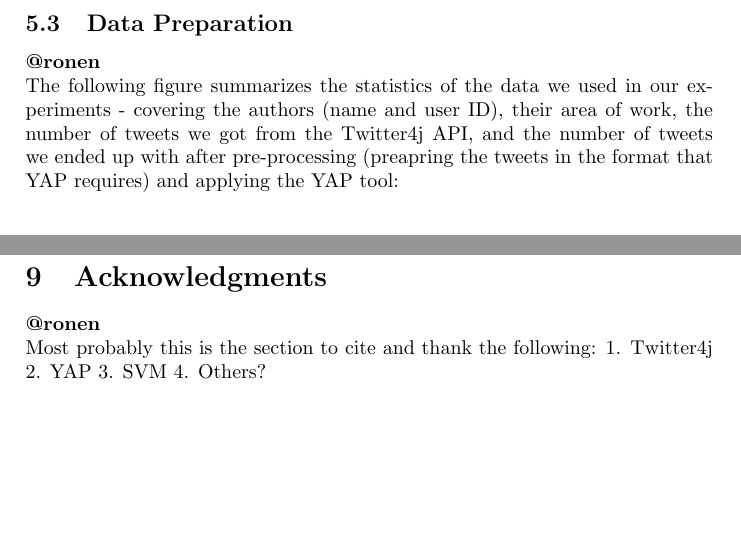
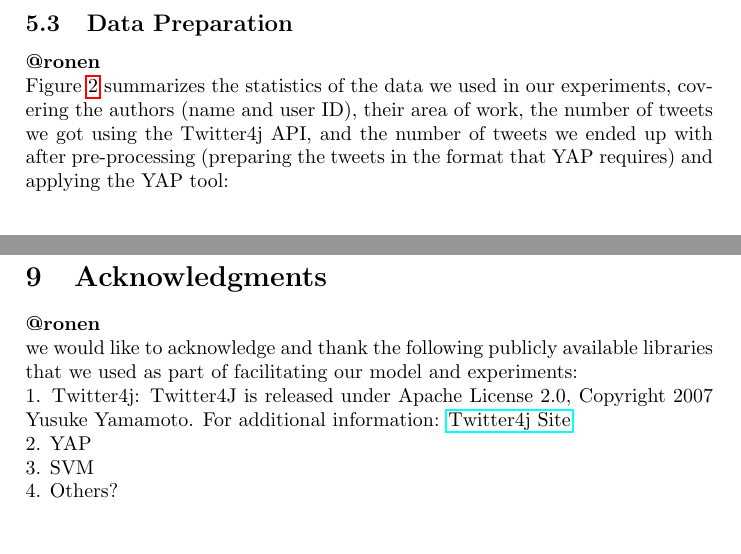
Before and after one commit to asilev/NLP_FinalProject, a LaTeX paper (doc/A method for Hebrew Stylometry.tex): two parts of pages 5 and 7 of 7 before the commit and two parts of pages 5 and 7 of 8 after it, joined at a grey line, cut so that both start at the same text, the shorter picture padded with empty space. Compiled offline with pdfLaTeX.

Commit message:
Added text and hyperlink to the "acknowledgement" section

```diff
--- a/doc/A method for Hebrew Stylometry.tex
+++ b/doc/A method for Hebrew Stylometry.tex
@@ -1,5 +1,6 @@
 \documentclass[a4paper]{article}
 \usepackage{graphicx}
+\usepackage{hyperref}
 \author{Lev, Asi\\
 	\texttt{ID 039833900}\\
 	\texttt{email: asi.lev@gmail.com}
@@ -88,7 +89,7 @@ We used the Twitter4j library (see section \ref{Acknowledgments}) in order to ex
 \newpage
 \subsection{Data Preparation}
 \textbf{@ronen}\\
-The following figure summarizes the statistics of the data we used in our experiments - covering the authors (name and user ID), their area of work, the number of tweets we got from the Twitter4j API, and the number of tweets we ended up with after pre-processing (preapring the tweets in the format that YAP requires) and applying the YAP tool:\\
+Figure \ref{fig:data_stats} summarizes the statistics of the data we used in our experiments, covering the authors (name and user ID), their area of work, the number of tweets we got using the Twitter4j API, and the number of tweets we ended up with after pre-processing (preparing the tweets in the format that YAP requires) and applying the YAP tool:\\
 \begin{figure}[h!]
 	\includegraphics[width=1\textwidth]{"stats/DataStats"}
 	\caption{Data Statistics}
@@ -143,11 +144,12 @@ possible under discussion, if more subsections required
 \section{Acknowledgments}
 \label{Acknowledgments}
 \textbf{@ronen}\\
-Most probably this is the section to cite and thank the following:
-1. Twitter4j
-2. YAP
-3. SVM
-4. Others?
+we would like to acknowledge and thank the following publicly available libraries that we used as part of facilitating our model and experiments:\\
+1. Twitter4j: Twitter4J is released under Apache License 2.0, Copyright 2007 Yusuke Yamamoto. For additional information:
+	\href{http://twitter4j.org/en/index.html}{Twitter4j Site}\\
+2. YAP\\
+3. SVM\\
+4. Others?\\
 
 
 \begin{thebibliography}{9}
```
